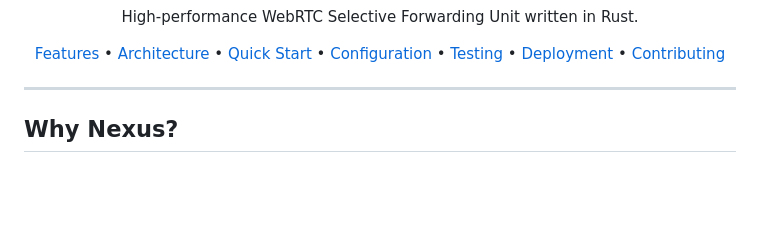
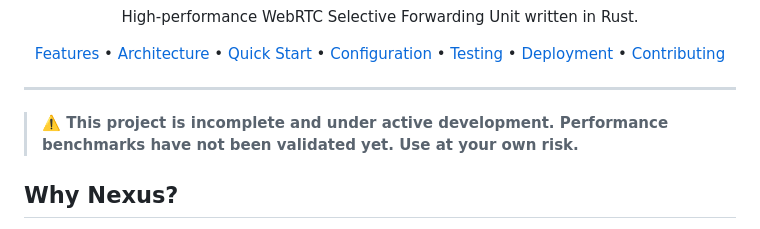
Before and after one commit to mohamed-iyed-rhimi-1/nexus-sfu, a Markdown page: README.md, the part around the change. GitHub-like rendering; blank space fills up the shorter version.

```diff
--- a/README.md
+++ b/README.md
@@ -14,6 +14,8 @@
 </p>
 
 ---
+
+> **⚠️ This project is incomplete and under active development. Performance benchmarks have not been validated yet. Use at your own risk.**
 
 ## Why Nexus?
 
```
